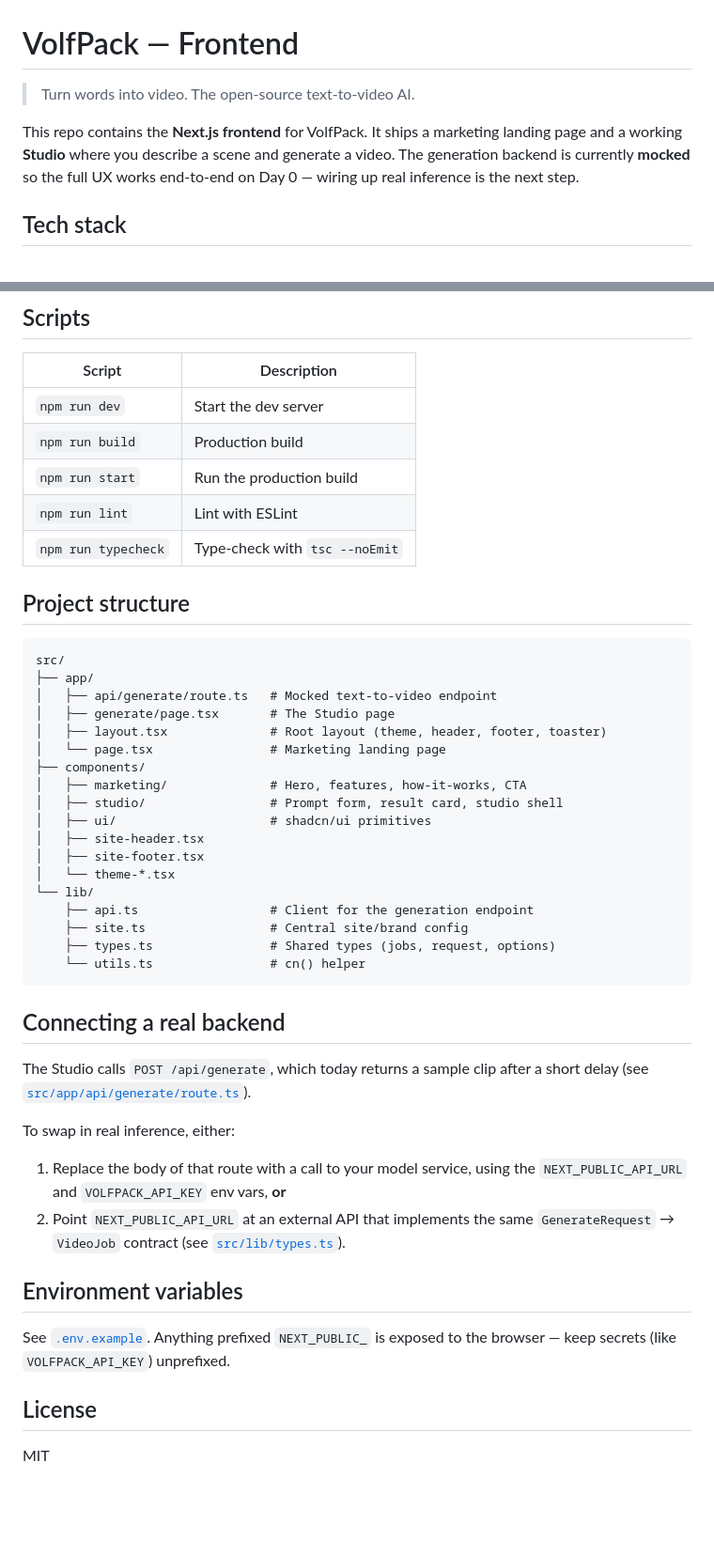
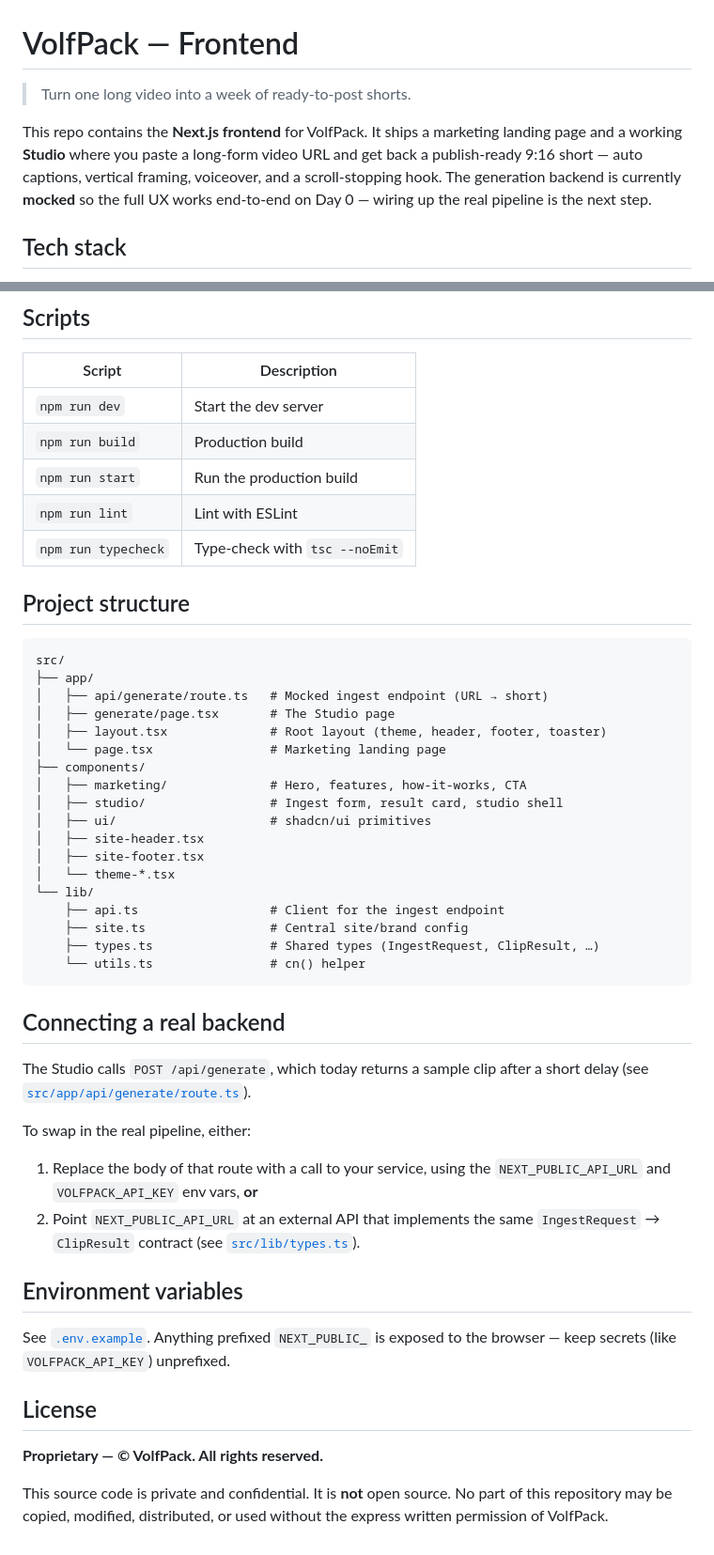
Before and after one commit to volfpackonline/volfpackfrontend, a Markdown page: README.md, 2 parts joined by grey strips. Shown at 94% size. Rendered like a GitHub page; blank space fills up the shorter version.

Commit message:
Reposition as proprietary in README
Drop open-source / MIT framing and the stale "text-to-video" description;
add an all-rights-reserved notice and describe the actual product.

Co-Authored-By: Claude Opus 4.8 <noreply@anthropic.com>

````diff
--- a/README.md
+++ b/README.md
@@ -1,11 +1,13 @@
 # VolfPack — Frontend
 
-> Turn words into video. The open-source text-to-video AI.
+> Turn one long video into a week of ready-to-post shorts.
 
 This repo contains the **Next.js frontend** for VolfPack. It ships a marketing
-landing page and a working **Studio** where you describe a scene and generate a
-video. The generation backend is currently **mocked** so the full UX works
-end-to-end on Day 0 — wiring up real inference is the next step.
+landing page and a working **Studio** where you paste a long-form video URL and
+get back a publish-ready 9:16 short — auto captions, vertical framing,
+voiceover, and a scroll-stopping hook. The generation backend is currently
+**mocked** so the full UX works end-to-end on Day 0 — wiring up the real
+pipeline is the next step.
 
 ## Tech stack
 
@@ -35,11 +37,11 @@ Open [http://localhost:3000](http://localhost:3000).
 ## Scripts
 
 | Script              | Description                    |
-| ------------------- | ----------------------------- |
-| `npm run dev`       | Start the dev server          |
-| `npm run build`     | Production build              |
-| `npm run start`     | Run the production build      |
-| `npm run lint`      | Lint with ESLint              |
+| ------------------- | ------------------------------ |
+| `npm run dev`       | Start the dev server           |
+| `npm run build`     | Production build               |
+| `npm run start`     | Run the production build       |
+| `npm run lint`      | Lint with ESLint               |
 | `npm run typecheck` | Type-check with `tsc --noEmit` |
 
 ## Project structure
@@ -47,21 +49,21 @@ Open [http://localhost:3000](http://localhost:3000).
 ```
 src/
 ├── app/
-│   ├── api/generate/route.ts   # Mocked text-to-video endpoint
+│   ├── api/generate/route.ts   # Mocked ingest endpoint (URL → short)
 │   ├── generate/page.tsx       # The Studio page
 │   ├── layout.tsx              # Root layout (theme, header, footer, toaster)
 │   └── page.tsx                # Marketing landing page
 ├── components/
 │   ├── marketing/              # Hero, features, how-it-works, CTA
-│   ├── studio/                 # Prompt form, result card, studio shell
+│   ├── studio/                 # Ingest form, result card, studio shell
 │   ├── ui/                     # shadcn/ui primitives
 │   ├── site-header.tsx
 │   ├── site-footer.tsx
 │   └── theme-*.tsx
 └── lib/
-    ├── api.ts                  # Client for the generation endpoint
+    ├── api.ts                  # Client for the ingest endpoint
     ├── site.ts                 # Central site/brand config
-    ├── types.ts                # Shared types (jobs, request, options)
+    ├── types.ts                # Shared types (IngestRequest, ClipResult, …)
     └── utils.ts                # cn() helper
 ```
 
@@ -70,12 +72,12 @@ src/
 The Studio calls `POST /api/generate`, which today returns a sample clip after a
 short delay (see [`src/app/api/generate/route.ts`](src/app/api/generate/route.ts)).
 
-To swap in real inference, either:
+To swap in the real pipeline, either:
 
-1. Replace the body of that route with a call to your model service, using the
+1. Replace the body of that route with a call to your service, using the
    `NEXT_PUBLIC_API_URL` and `VOLFPACK_API_KEY` env vars, **or**
 2. Point `NEXT_PUBLIC_API_URL` at an external API that implements the same
-   `GenerateRequest` → `VideoJob` contract (see
+   `IngestRequest` → `ClipResult` contract (see
    [`src/lib/types.ts`](src/lib/types.ts)).
 
 ## Environment variables
@@ -85,4 +87,8 @@ to the browser — keep secrets (like `VOLFPACK_API_KEY`) unprefixed.
 
 ## License
 
-MIT
+**Proprietary — © VolfPack. All rights reserved.**
+
+This source code is private and confidential. It is **not** open source. No part
+of this repository may be copied, modified, distributed, or used without the
+express written permission of VolfPack.
````
